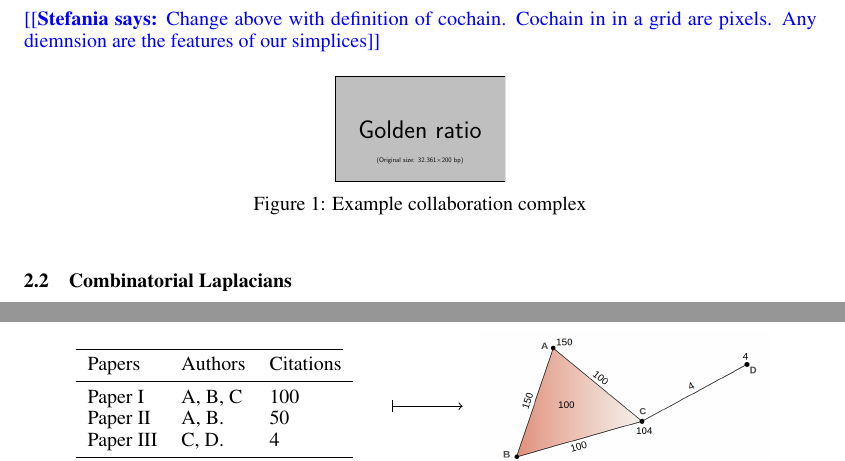
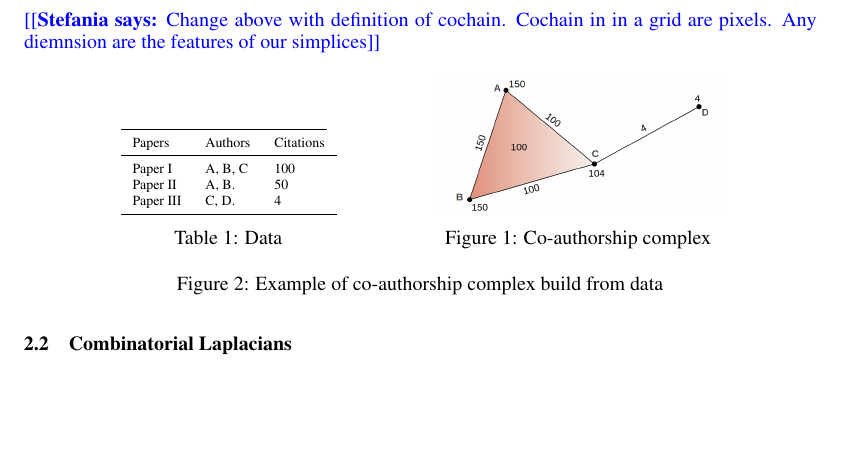
Before and after one commit to stefaniaebli/paper-snn-neurips2020tda, a LaTeX paper (neurips_2020_tda.tex, which reads experiments.tex, scnn.tex): two parts of pages 2 and 4 of 5 before the commit and part of page 2 of 5 after it, the two joined at a grey line, cut so that both start at the same text, the shorter picture padded with empty space. Compiled offline with pdfLaTeX.

Commit message:
Added figure co-authoship

```diff
--- a/experiments.tex
+++ b/experiments.tex
@@ -54,39 +54,3 @@ As a second assessment of our network we use transfer learning . In particular,
 \includegraphics[scale=0.4]{./figures/accuracy_network1_pretrained.png}
   \caption{Accuracy in predicting missing citations with a pretrained SNN \stefania{Transfer learning?}} \label{fig:accuracy-pretrained}
 \end{figure}
-
-
-
-
-\begin{table*}
-\begin{center}
-\begin{minipage}{0.4\linewidth}
-
-  \label{Simplices-coauthor}
-  \centering
-  \begin{tabular}{lll}
-    \cmidrule(r){1-3}
-    Papers   & Authors     & Citations  \\
-    \midrule
-    Paper I & A, B, C  & 100  \\
-    Paper II &  A, B. & 50\\
-    Paper III & C, D. & 4\\
-    \bottomrule
-  \end{tabular}
-\end{minipage}
-\begin{minipage}{0.1\linewidth}
-\begin{center}
-\begin{tikzpicture}
-\node (a) at (0,0){};
-\node (b) at (1.5,0){};
-\draw[ |->,line width=0.5pt] (a) edge node [left] {} (b) ;
-\end{tikzpicture}
-\end{center}
-\end{minipage} \hspace{0.0cm}
-\begin{minipage}{0.4\linewidth}
-\begin{center}
-\includegraphics[height=2.5cm]{./figures/cc.png}
-\end{center}
-\end{minipage}
-\end{center}
-\end{table*}
--- a/neurips_2020_tda.tex
+++ b/neurips_2020_tda.tex
@@ -41,6 +41,10 @@
 \usepackage{textcomp}
 \usepackage{xcolor}
 \usepackage{tikz}
+\usepackage{mwe}
+
+\newsavebox{\tempbox}
+\newlength{\tempwidth}
 
 
 
--- a/scnn.tex
+++ b/scnn.tex
@@ -11,14 +11,39 @@ Let $C_p(K)$ be the free real vector space with basis $K_p$, the set of $p$-simp
 \end{align*}
 
 \stefania{Change above with definition of cochain. Cochain in in a grid are pixels. Any diemnsion are the features of our simplices}
-\begin{figure}[htbp]
-  \centering
-  %\includegraphics{figures/\figdir/torus-flag-clustered.pdf}
 
-\includegraphics[width=3cm]{example-image-golden}
-  \caption{Example collaboration complex} \label{fig:cochains}
+\begin{figure}[htpb]\label{fig:pipeline-data}
+%\begin{table*}[!t]
+\savebox{\tempbox}{% compute size of tabulat
+\scriptsize{
+\begin{tabular}{lll}
+    \cmidrule(r){1-3}
+    Papers   & Authors     & Citations  \\
+    \midrule
+    Paper I & A, B, C  & 100  \\
+    Paper II &  A, B. & 50\\
+    Paper III & C, D. & 4\\
+    \bottomrule
+  \end{tabular}
+}}%
+\settowidth{\tempwidth}{\usebox{\tempbox}}%
+\hfil\begin{minipage}[b]{\tempwidth}%
+\raisebox{-\height}{\usebox{\tempbox}}%
+%\vspace{-7pt}
+\captionof{table}{Data}%
+\label{table:data}%
+\end{minipage}%
+\savebox{\tempbox}{\includegraphics[height=2.5cm]{./figures/cc.png}}%
+\settowidth{\tempwidth}{\usebox{\tempbox}}%
+\hfil\begin{minipage}[b]{\tempwidth}%
+\raisebox{-\height}{\usebox{\tempbox}}%
+\captionof{figure}{Co-authorship complex}%
+\label{fig:co-authoship-complex}%
+\end{minipage}%
+\vspace{5pt}
+%\end{table*}
+\caption{Example of co-authorship complex build from data}
 \end{figure}
-
 
 \subsection{Combinatorial Laplacians}
 We are in this paper concerned with finite simplicial complexes, and assume that they are built in a way that encodes useful information about the data being studied. In particular, it is not necessary for it to come equipped with some embedding into Euclidean space, nor do we demand that it triangulates a Riemannian manifold. Therefore dualities like the Hodge star, which is used to construct the Hodge--de Rham Laplacian in the smooth setting~\cite{madsen1997calculus} that motivates us, are unavailable for our method. The same is true for discrete versions of the Hodge star, such as that of Hirani~\cite{hirani2003thesis}. To define a discrete version of the Laplacian for simplicial complexes, we simply take the linear adjoint of the boundary operator with respect to the inner product, defining $\partial_i^\ast:C_{i-1}\to C_i$ by
```
Also changed, not shown: figures/Error_dist_start150250_seed6666_notsee40.png, figures/arrow.png (added), neurips_2020_tda.pdf, scnn.tex (1 more changed lines), 1 other file.
